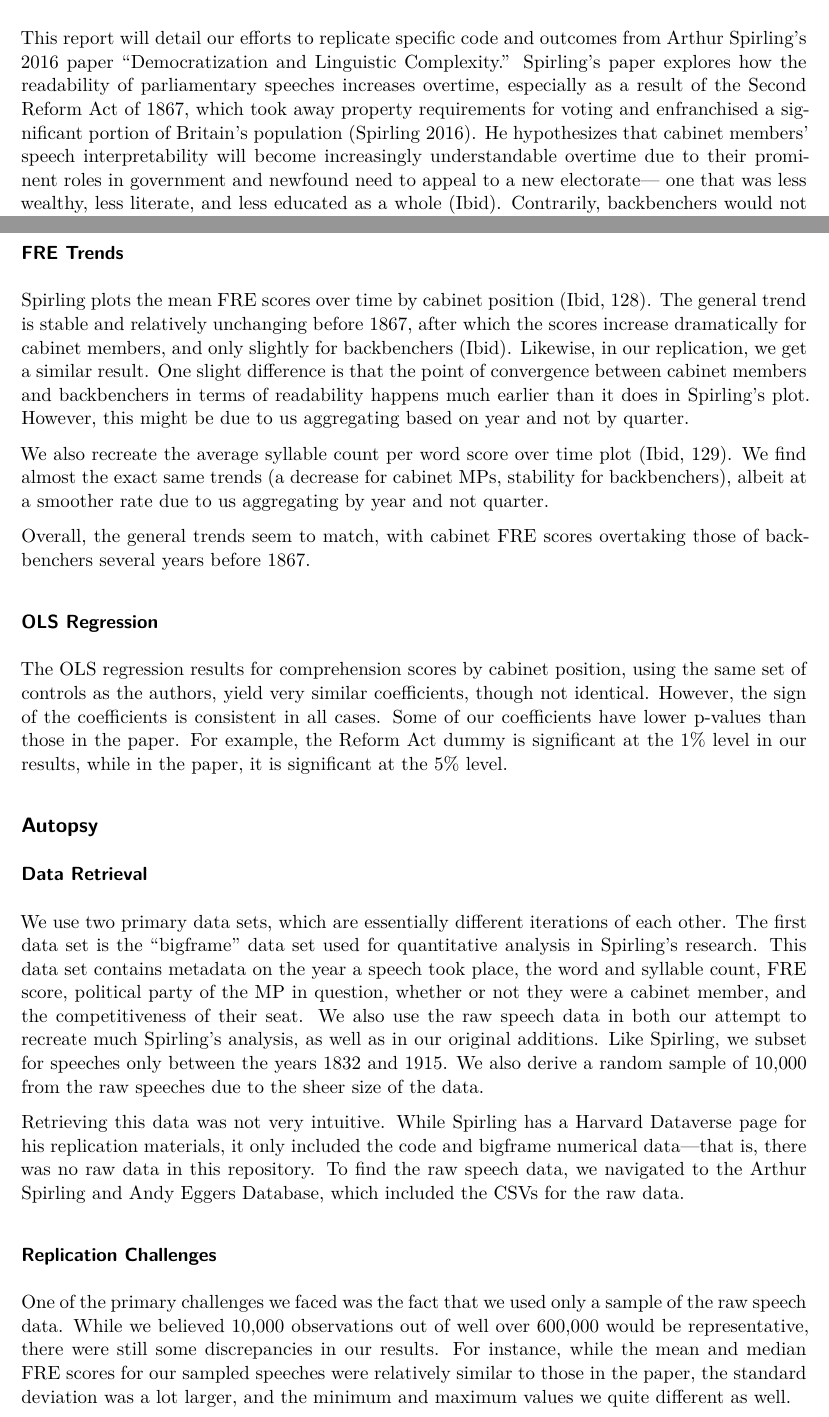
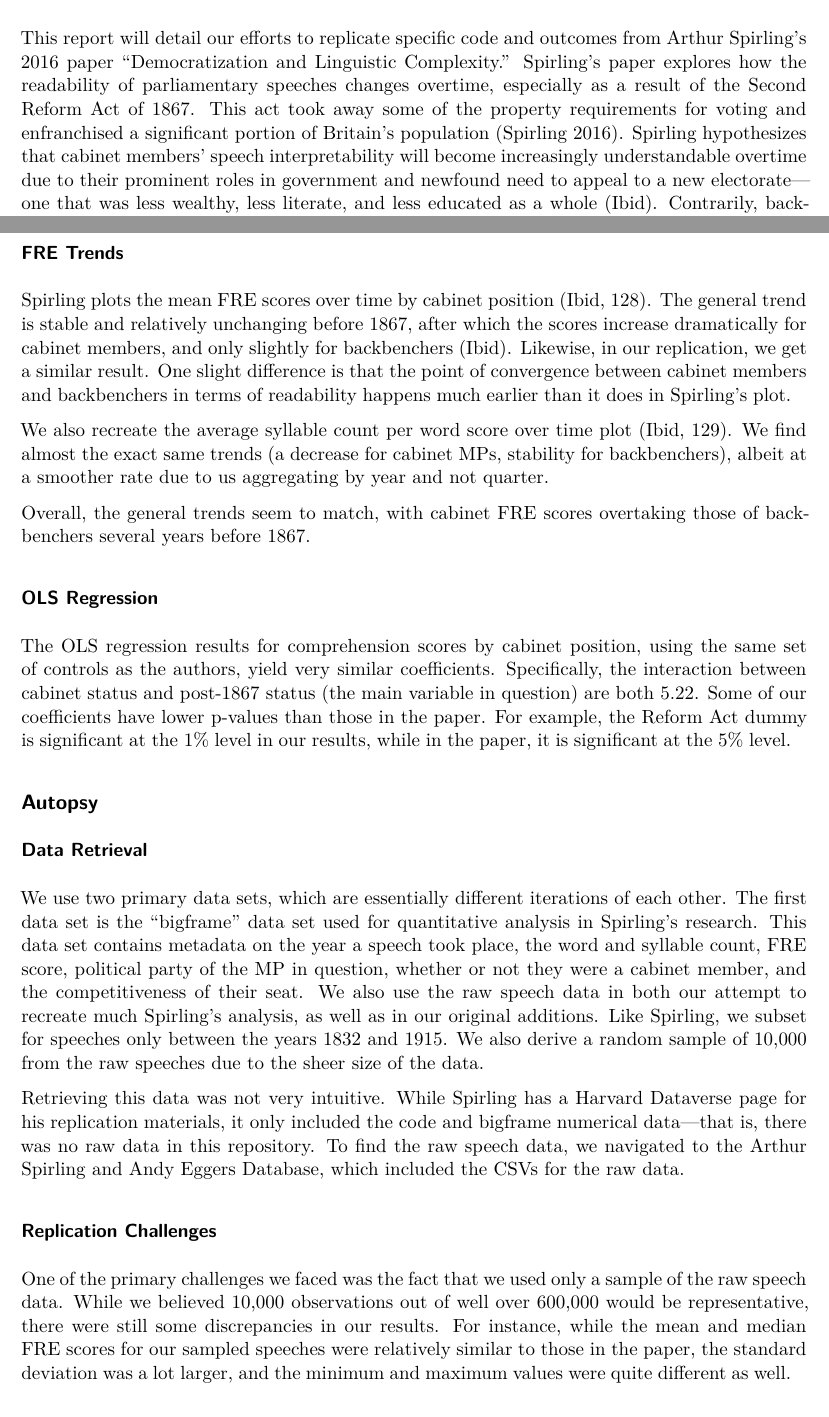
Before and after one commit to pristisman/replication_tad, a Quarto document (Report/report.qmd): two parts of pages 1 and 2 of 4, joined at a grey line, cut so that both start at the same text. Rendered offline with R 4.5, knitr and Pandoc in place of Quarto, then LaTeX, with nearby package versions.

Commit message:
pushing report edits 2/14

```diff
--- a/Report/report.qmd
+++ b/Report/report.qmd
@@ -8,7 +8,7 @@ toc: true
 
 ## Introduction
 
-This report will detail our efforts to replicate specific code and outcomes from Arthur Spirling’s 2016 paper “Democratization and Linguistic Complexity.” Spirling’s paper explores how the readability of parliamentary speeches increases overtime, especially as a result of the Second Reform Act of 1867, which took away property requirements for voting and enfranchised a significant portion of Britain’s population (Spirling 2016). He hypothesizes that cabinet members’ speech interpretability will become increasingly understandable overtime due to their prominent roles in government and newfound need to appeal to a new electorate— one that was less wealthy, less literate, and less educated as a whole (Ibid). Contrarily, backbenchers would not need to change their speech, as they are generally considered the “rank and file” and are not given the same level of public attention (Ibid). Spirling uses temporal trends of readability metrics (FRE scores, for instance) and multivariate regressions to assist in his findings, which were relatively similar to his hypothesis. Our project attempts to replicate significant portions of this study, specifically temporal trends of readability, and the primary multivariate regression Spirling runs. We also add original research to this domain using the same data: readability of speeches by party, and TF-IDF and cosine similarity score analysis.
+This report will detail our efforts to replicate specific code and outcomes from Arthur Spirling’s 2016 paper “Democratization and Linguistic Complexity.” Spirling’s paper explores how the readability of parliamentary speeches changes overtime, especially as a result of the Second Reform Act of 1867. This act took away some of the property requirements for voting and enfranchised a significant portion of Britain’s population (Spirling 2016). Spirling hypothesizes that cabinet members’ speech interpretability will become increasingly understandable overtime due to their prominent roles in government and newfound need to appeal to a new electorate— one that was less wealthy, less literate, and less educated as a whole (Ibid). Contrarily, backbenchers would not need to change their speech, as they are generally considered the “rank and file” and are not given the same level of public attention (Ibid). Spirling uses temporal trends of readability metrics (FRE scores, for instance) and multivariate regressions to assist in his findings, which were relatively similar to his hypothesis. Our project attempts to replicate significant portions of this study, specifically temporal trends of readability, and the primary multivariate regression Spirling runs. We also add original research to this domain using the same data: readability of speeches by party, and TF-IDF and cosine similarity score analysis.
 
 ## Differences & Similarities
 
@@ -20,7 +20,7 @@ The average readability score, in both the paper and our replication exercise, i
 
 ### FRE Trends
 
-Spirling plots the mean FRE scores over time by cabinet position (Ibid, 128). The general trend is stable and relatively unchanging before 1867, after which the scores increase dramatically for cabinet members, and only slightly for backbenchers (Ibid). Likewise, in our replication, we get a similar result. One slight difference is that the point of convergence between cabinet members and backbenchers in terms of readability happens much earlier than it does in Spirling’s plot. However, this might be due to us aggregating based on year and not by quarter.
+Spirling plots the mean FRE scores over time by cabinet position (Ibid, 128). The general trend is stable and relatively unchanging before 1867, after which the scores increase dramatically for cabinet members, and only slightly for backbenchers (Ibid). Likewise, in our replication, we get a similar result. One slight difference is that the point of convergence between cabinet members and backbenchers in terms of readability happens much earlier than it does in Spirling’s plot.
 
 We also recreate the average syllable count per word score over time plot (Ibid, 129). We find almost the exact same trends (a decrease for cabinet MPs, stability for backbenchers), albeit at a smoother rate due to us aggregating by year and not quarter.
 
@@ -28,7 +28,7 @@ Overall, the general trends seem to match, with cabinet FRE scores overtaking th
 
 ### OLS Regression
 
-The OLS regression results for comprehension scores by cabinet position, using the same set of controls as the authors, yield very similar coefficients, though not identical. However, the sign of the coefficients is consistent in all cases. Some of our coefficients have lower p-values than those in the paper. For example, the Reform Act dummy is significant at the 1% level in our results, while in the paper, it is significant at the 5% level.
+The OLS regression results for comprehension scores by cabinet position, using the same set of controls as the authors, yield very similar coefficients. Specifically, the interaction between cabinet status and post-1867 status (the main variable in question) are both 5.22. Some of our coefficients have lower p-values than those in the paper. For example, the Reform Act dummy is significant at the 1% level in our results, while in the paper, it is significant at the 5% level.
 
 ## Autopsy
 
@@ -40,7 +40,7 @@ Retrieving this data was not very intuitive. While Spirling has a Harvard Datave
 
 ### Replication Challenges
 
-One of the primary challenges we faced was the fact that we used only a sample of the raw speech data. While we believed 10,000 observations out of well over 600,000 would be representative, there were still some discrepancies in our results. For instance, while the mean and median FRE scores for our sampled speeches were relatively similar to those in the paper, the standard deviation was a lot larger, and the minimum and maximum values we quite different as well.
+One of the primary challenges we faced was the fact that we used only a sample of the raw speech data. While we believed 10,000 observations out of well over 600,000 would be representative, there were still some discrepancies in our results. For instance, while the mean and median FRE scores for our sampled speeches were relatively similar to those in the paper, the standard deviation was a lot larger, and the minimum and maximum values were quite different as well.
 
 Another challenge we encountered was interpreting very large and very small FRE scores. While FRE scores typically range between 0 and 100, both the paper and our replication indicated scores much higher and lower than these thresholds. After some research, we discovered that it is indeed possible to have FRE scores below 0 (if language is particularly complex).
 
```
Also changed, not shown: Report/report.pdf (deleted), Report/report.tex (added), Report/report.qmd (2 more changed lines).
